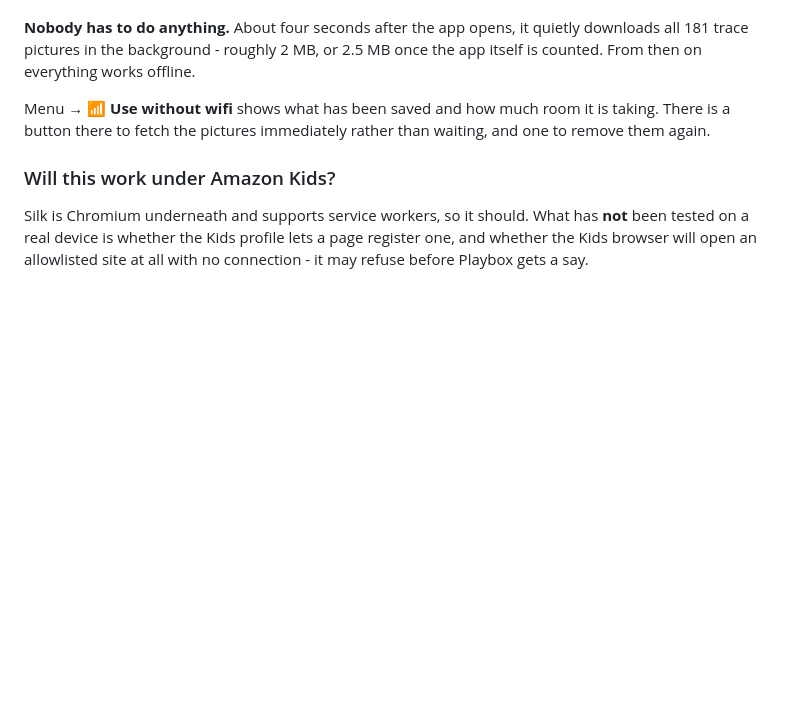
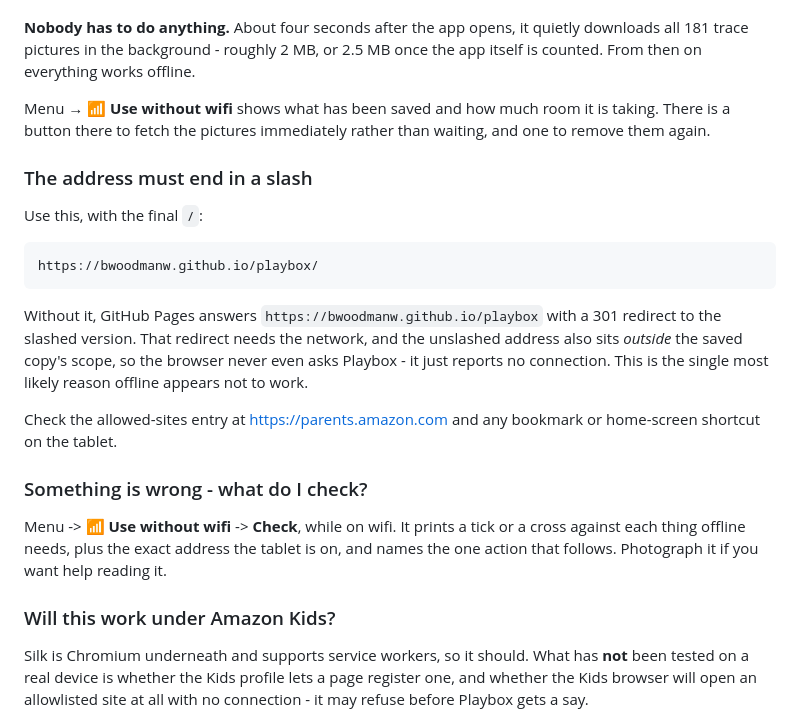
Before and after one commit to bwoodmanw/playbox, a Markdown page: README.md, the part around the change. Rendered like a GitHub page; blank space fills up the shorter version.

Commit message:
Document the trailing slash, which is the likeliest cause of the tablet failure
GitHub Pages answers /playbox with a 301 to /playbox/. Offline that
redirect cannot happen, and the unslashed address is outside the service
worker's scope anyway, so the browser reports no connection without ever
asking Playbox. Verified against the live site: 301 without the slash,
200 with it.

Co-Authored-By: Claude Opus 5 <noreply@anthropic.com>

```diff
--- a/README.md
+++ b/README.md
@@ -226,6 +226,28 @@ Menu → **📶 Use without wifi** shows what has been saved and how much room i
 is taking. There is a button there to fetch the pictures immediately rather
 than waiting, and one to remove them again.
 
+### The address must end in a slash
+
+Use this, with the final `/`:
+
+    https://bwoodmanw.github.io/playbox/
+
+Without it, GitHub Pages answers `https://bwoodmanw.github.io/playbox` with a
+301 redirect to the slashed version. That redirect needs the network, and the
+unslashed address also sits *outside* the saved copy's scope, so the browser
+never even asks Playbox - it just reports no connection. This is the single
+most likely reason offline appears not to work.
+
+Check the allowed-sites entry at <https://parents.amazon.com> and any bookmark
+or home-screen shortcut on the tablet.
+
+### Something is wrong - what do I check?
+
+Menu -> **📶 Use without wifi** -> **Check**, while on wifi. It prints a tick
+or a cross against each thing offline needs, plus the exact address the tablet
+is on, and names the one action that follows. Photograph it if you want help
+reading it.
+
 ### Will this work under Amazon Kids?
 
 Silk is Chromium underneath and supports service workers, so it should. What
```
